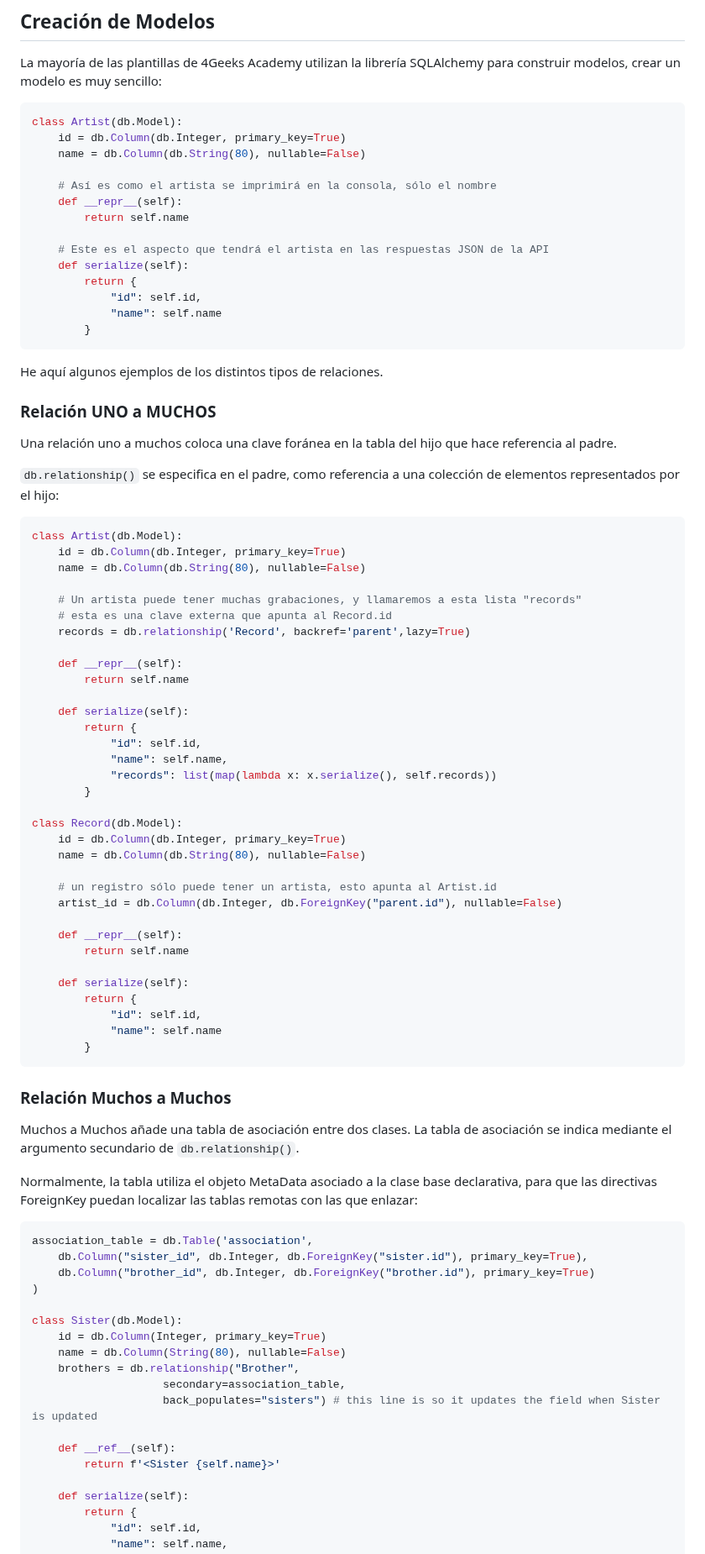
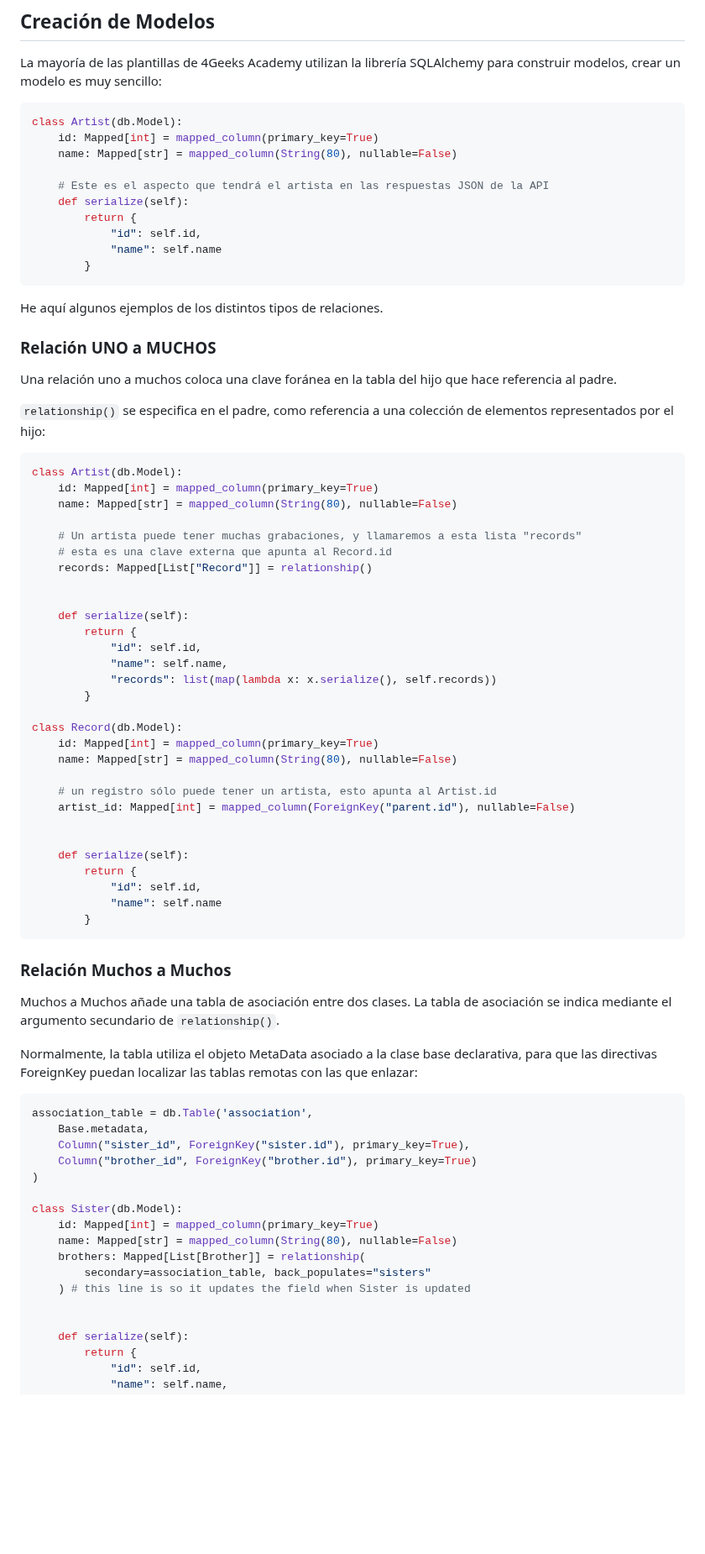
Before and after one commit to 4GeeksAcademy/Templates-Boilerplates, a Markdown page: docs/database-postgresql.es.md, the part around one of its changes. Shown at 84% size. Rendered like a GitHub page; blank space fills up the shorter version.

Commit message:
update docs database-postgresql

````diff
--- a/docs/database-postgresql.es.md
+++ b/docs/database-postgresql.es.md
@@ -56,12 +56,8 @@ La mayoría de las plantillas de 4Geeks Academy utilizan la librería SQLAlchemy
 
 ```py
 class Artist(db.Model):
-    id = db.Column(db.Integer, primary_key=True)
-    name = db.Column(db.String(80), nullable=False)
-
-    # Así es como el artista se imprimirá en la consola, sólo el nombre
-    def __repr__(self):
-        return self.name
+    id: Mapped[int] = mapped_column(primary_key=True)
+    name: Mapped[str] = mapped_column(String(80), nullable=False)
 
     # Este es el aspecto que tendrá el artista en las respuestas JSON de la API
     def serialize(self):
@@ -77,19 +73,17 @@ He aquí algunos ejemplos de los distintos tipos de relaciones.
 
 Una relación uno a muchos coloca una clave foránea en la tabla del hijo que hace referencia al padre.
 
-`db.relationship()` se especifica en el padre, como referencia a una colección de elementos representados por el hijo:
+`relationship()` se especifica en el padre, como referencia a una colección de elementos representados por el hijo:
 
 ```py
 class Artist(db.Model):
-    id = db.Column(db.Integer, primary_key=True)
-    name = db.Column(db.String(80), nullable=False)
+    id: Mapped[int] = mapped_column(primary_key=True)
+    name: Mapped[str] = mapped_column(String(80), nullable=False)
 
     # Un artista puede tener muchas grabaciones, y llamaremos a esta lista "records"
     # esta es una clave externa que apunta al Record.id
-    records = db.relationship('Record', backref='parent',lazy=True)
+    records: Mapped[List["Record"]] = relationship()
 
-    def __repr__(self):
-        return self.name
 
     def serialize(self):
         return {
@@ -99,14 +93,12 @@ class Artist(db.Model):
         }
 
 class Record(db.Model):
-    id = db.Column(db.Integer, primary_key=True)
-    name = db.Column(db.String(80), nullable=False)
+    id: Mapped[int] = mapped_column(primary_key=True)
+    name: Mapped[str] = mapped_column(String(80), nullable=False)
 
     # un registro sólo puede tener un artista, esto apunta al Artist.id
-    artist_id = db.Column(db.Integer, db.ForeignKey("parent.id"), nullable=False)
+    artist_id: Mapped[int] = mapped_column(ForeignKey("parent.id"), nullable=False)
 
-    def __repr__(self):
-        return self.name
 
     def serialize(self):
         return {
@@ -117,25 +109,24 @@ class Record(db.Model):
 
 ### Relación Muchos a Muchos
 
-Muchos a Muchos añade una tabla de asociación entre dos clases. La tabla de asociación se indica mediante el argumento secundario de `db.relationship()`.
+Muchos a Muchos añade una tabla de asociación entre dos clases. La tabla de asociación se indica mediante el argumento secundario de `relationship()`.
 
 Normalmente, la tabla utiliza el objeto MetaData asociado a la clase base declarativa, para que las directivas ForeignKey puedan localizar las tablas remotas con las que enlazar:
 
 ```py
 association_table = db.Table('association',
-    db.Column("sister_id", db.Integer, db.ForeignKey("sister.id"), primary_key=True),
-    db.Column("brother_id", db.Integer, db.ForeignKey("brother.id"), primary_key=True)
+    Base.metadata,
+    Column("sister_id", ForeignKey("sister.id"), primary_key=True),
+    Column("brother_id", ForeignKey("brother.id"), primary_key=True)
 )
 
 class Sister(db.Model):
-    id = db.Column(Integer, primary_key=True)
-    name = db.Column(String(80), nullable=False)
-    brothers = db.relationship("Brother",
-                    secondary=association_table,
-                    back_populates="sisters") # this line is so it updates the field when Sister is updated
+    id: Mapped[int] = mapped_column(primary_key=True)
+    name: Mapped[str] = mapped_column(String(80), nullable=False)
+    brothers: Mapped[List[Brother]] = relationship(
+        secondary=association_table, back_populates="sisters"
+    ) # this line is so it updates the field when Sister is updated
 
-    def __ref__(self):
-        return f'<Sister {self.name}>'
 
     def serialize(self):
         return {
````
Also changed, not shown: other parts of docs/database-postgresql.es.md (+21 -16 lines), docs/database-postgresql.md (+45 -50 lines).
